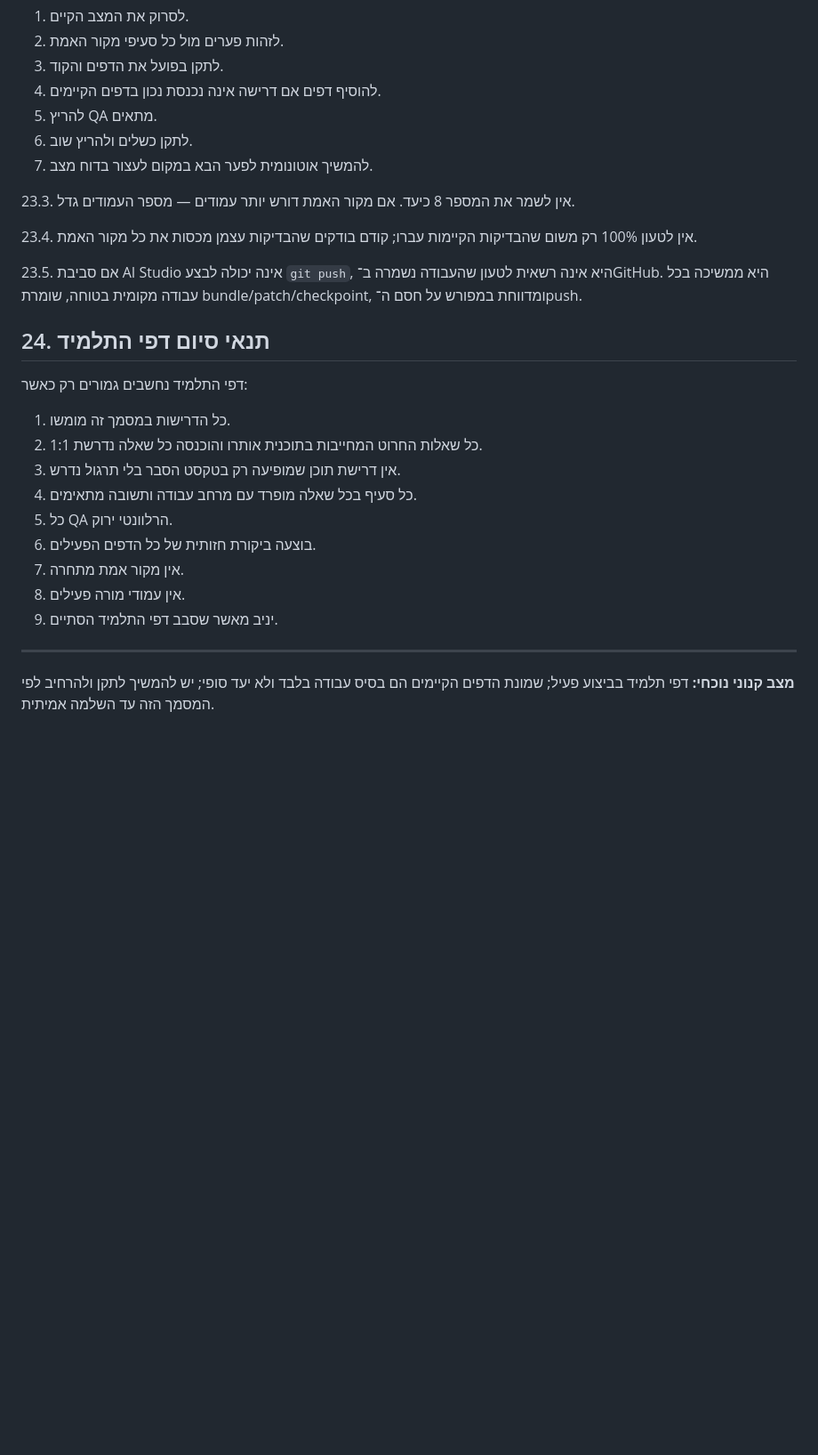
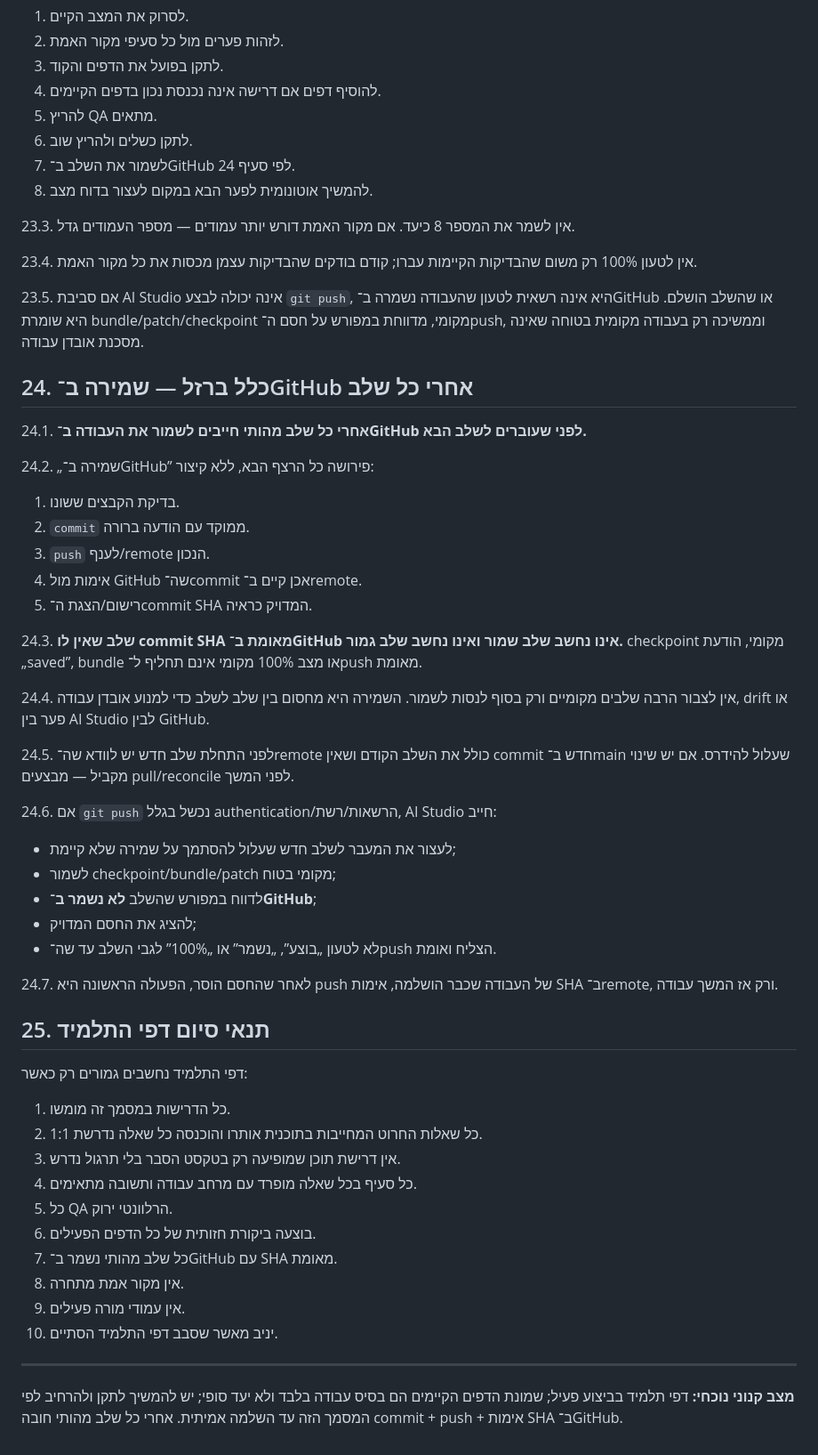
Before and after one commit to yanivmizrachiy/whatsapp-images, a Markdown page: SOURCE_OF_TRUTH.md, the part around one of its changes. Shown at 89% size. GitHub-like rendering; blank space fills up the shorter version.

Commit message:
docs: require verified GitHub save after every Harut stage

```diff
--- a/SOURCE_OF_TRUTH.md
+++ b/SOURCE_OF_TRUTH.md
@@ -273,15 +273,41 @@
 4. להוסיף דפים אם דרישה אינה נכנסת נכון בדפים הקיימים.
 5. להריץ QA מתאים.
 6. לתקן כשלים ולהריץ שוב.
-7. להמשיך אוטונומית לפער הבא במקום לעצור בדוח מצב.
+7. לשמור את השלב ב־GitHub לפי סעיף 24.
+8. להמשיך אוטונומית לפער הבא במקום לעצור בדוח מצב.
 
 23.3. אין לשמר את המספר 8 כיעד. אם מקור האמת דורש יותר עמודים — מספר העמודים גדל.
 
 23.4. אין לטעון 100% רק משום שהבדיקות הקיימות עברו; קודם בודקים שהבדיקות עצמן מכסות את כל מקור האמת.
 
-23.5. אם סביבת AI Studio אינה יכולה לבצע `git push`, היא אינה רשאית לטעון שהעבודה נשמרה ב־GitHub. היא ממשיכה בכל עבודה מקומית בטוחה, שומרת bundle/patch/checkpoint, ומדווחת במפורש על חסם ה־push.
+23.5. אם סביבת AI Studio אינה יכולה לבצע `git push`, היא אינה רשאית לטעון שהעבודה נשמרה ב־GitHub או שהשלב הושלם. היא שומרת bundle/patch/checkpoint מקומי, מדווחת במפורש על חסם ה־push, וממשיכה רק בעבודה מקומית בטוחה שאינה מסכנת אובדן עבודה.
 
-## 24. תנאי סיום דפי התלמיד
+## 24. כלל ברזל — שמירה ב־GitHub אחרי כל שלב
+24.1. **אחרי כל שלב מהותי חייבים לשמור את העבודה ב־GitHub לפני שעוברים לשלב הבא.**
+
+24.2. „שמירה ב־GitHub” פירושה כל הרצף הבא, ללא קיצור:
+1. בדיקת הקבצים ששונו.
+2. `commit` ממוקד עם הודעה ברורה.
+3. `push` לענף/remote הנכון.
+4. אימות מול GitHub שה־commit אכן קיים ב־remote.
+5. רישום/הצגת ה־commit SHA המדויק כראיה.
+
+24.3. **שלב שאין לו commit SHA מאומת ב־GitHub אינו נחשב שלב שמור ואינו נחשב שלב גמור.** checkpoint מקומי, הודעת „saved”, bundle או מצב 100% מקומי אינם תחליף ל־push מאומת.
+
+24.4. אין לצבור הרבה שלבים מקומיים ורק בסוף לנסות לשמור. השמירה היא מחסום בין שלב לשלב כדי למנוע אובדן עבודה, drift או פער בין AI Studio לבין GitHub.
+
+24.5. לפני התחלת שלב חדש יש לוודא שה־remote כולל את השלב הקודם ושאין commit חדש ב־main שעלול להידרס. אם יש שינוי מקביל — מבצעים pull/reconcile לפני המשך.
+
+24.6. אם `git push` נכשל בגלל authentication/הרשאות/רשת, AI Studio חייב:
+- לעצור את המעבר לשלב חדש שעלול להסתמך על שמירה שלא קיימת;
+- לשמור checkpoint/bundle/patch מקומי בטוח;
+- לדווח במפורש שהשלב **לא נשמר ב־GitHub**;
+- להציג את החסם המדויק;
+- לא לטעון „בוצע”, „נשמר” או „100%” לגבי השלב עד שה־push הצליח ואומת.
+
+24.7. לאחר שהחסם הוסר, הפעולה הראשונה היא push של העבודה שכבר הושלמה, אימות SHA ב־remote, ורק אז המשך עבודה.
+
+## 25. תנאי סיום דפי התלמיד
 דפי התלמיד נחשבים גמורים רק כאשר:
 1. כל הדרישות במסמך זה מומשו.
 2. כל שאלות החרוט המחייבות בתוכנית אותרו והוכנסה כל שאלה נדרשת 1:1.
@@ -289,10 +315,11 @@
 4. כל סעיף בכל שאלה מופרד עם מרחב עבודה ותשובה מתאימים.
 5. כל QA הרלוונטי ירוק.
 6. בוצעה ביקורת חזותית של כל הדפים הפעילים.
-7. אין מקור אמת מתחרה.
-8. אין עמודי מורה פעילים.
-9. יניב מאשר שסבב דפי התלמיד הסתיים.
+7. כל שלב מהותי נשמר ב־GitHub עם SHA מאומת.
+8. אין מקור אמת מתחרה.
+9. אין עמודי מורה פעילים.
+10. יניב מאשר שסבב דפי התלמיד הסתיים.
 
 ---
 
-**מצב קנוני נוכחי:** דפי תלמיד בביצוע פעיל; שמונת הדפים הקיימים הם בסיס עבודה בלבד ולא יעד סופי; יש להמשיך לתקן ולהרחיב לפי המסמך הזה עד השלמה אמיתית.
+**מצב קנוני נוכחי:** דפי תלמיד בביצוע פעיל; שמונת הדפים הקיימים הם בסיס עבודה בלבד ולא יעד סופי; יש להמשיך לתקן ולהרחיב לפי המסמך הזה עד השלמה אמיתית. אחרי כל שלב מהותי חובה commit + push + אימות SHA ב־GitHub.
```
Also changed, not shown: other parts of SOURCE_OF_TRUTH.md (+1 -1 lines).
